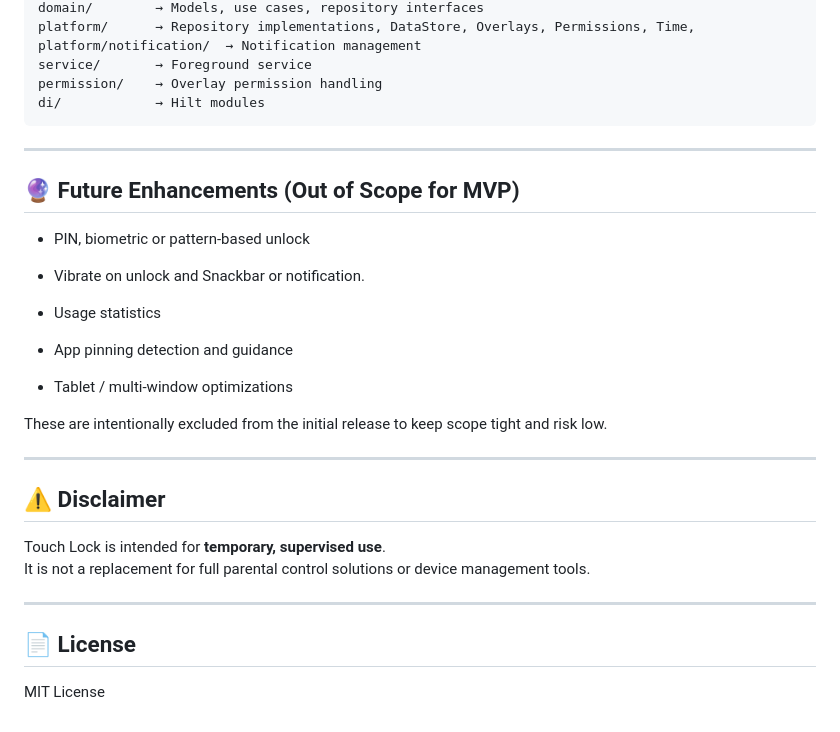
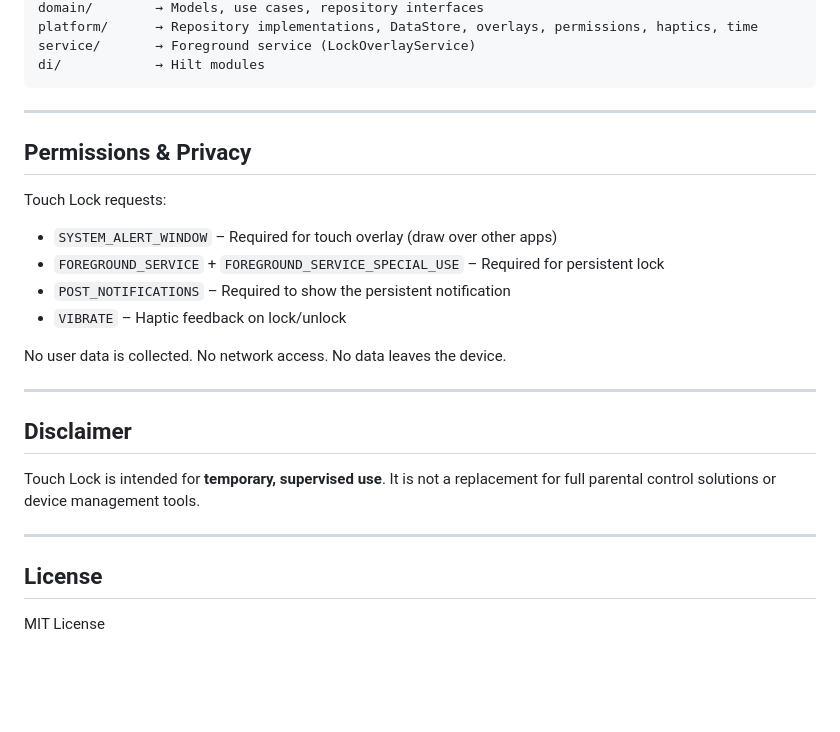
Before and after one commit to jmuci/android-touch-lock, a Markdown page: README.md, the part around one of its changes. Rendered like a GitHub page; blank space fills up the shorter version.

````diff
--- a/README.md
+++ b/README.md
@@ -208,37 +126,31 @@ ui/            → Compose UI, ViewModels, navigation
 domain/        → Models, use cases, repository interfaces
-platform/      → Repository implementations, DataStore, Overlays, Permissions, Time,
-platform/notification/  → Notification management
-service/       → Foreground service
-permission/    → Overlay permission handling
+platform/      → Repository implementations, DataStore, overlays, permissions, haptics, time
+service/       → Foreground service (LockOverlayService)
 di/            → Hilt modules
 ```
 
 ---
 
-## 🔮 Future Enhancements (Out of Scope for MVP)
+## Permissions & Privacy
 
-- PIN, biometric or pattern-based unlock
+Touch Lock requests:
 
-- Vibrate on unlock and Snackbar or notification.
+- `SYSTEM_ALERT_WINDOW` – Required for touch overlay (draw over other apps)
+- `FOREGROUND_SERVICE` + `FOREGROUND_SERVICE_SPECIAL_USE` – Required for persistent lock
+- `POST_NOTIFICATIONS` – Required to show the persistent notification
+- `VIBRATE` – Haptic feedback on lock/unlock
 
-- Usage statistics
-
-- App pinning detection and guidance
-
-- Tablet / multi-window optimizations
-
-
-These are intentionally excluded from the initial release to keep scope tight and risk low.
+No user data is collected. No network access. No data leaves the device.
 
 ---
 
-## ⚠️ Disclaimer
+## Disclaimer
 
 Touch Lock is intended for **temporary, supervised use**.
 It is not a replacement for full parental control solutions or device management tools.
 
 ---
 
-## 📄 License
+## License
 
 MIT License
````
Also changed, not shown: other parts of README.md (+36 -118 lines).
